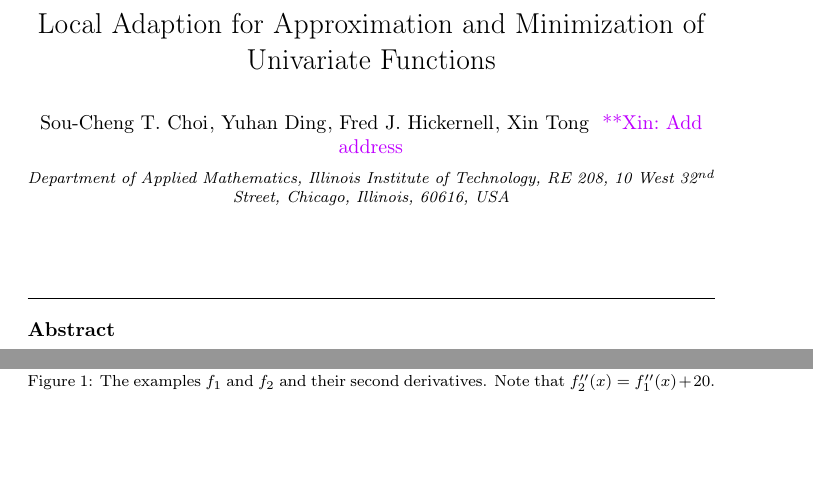
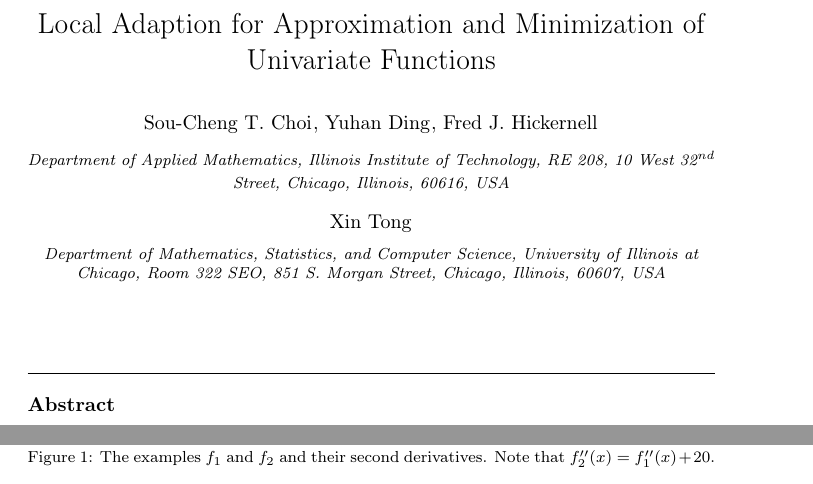
Before and after one commit to xtong5/LocalAdaptiveAppxOpt, a LaTeX paper (TraubMemorialPaper.tex): two parts of pages 1 and 8 of 33, joined at a grey line, cut so that both start at the same text, the shorter picture padded with empty space. Compiled offline with pdfLaTeX.

Commit message:
add address

```diff
--- a/TraubMemorialPaper.tex
+++ b/TraubMemorialPaper.tex
@@ -105,8 +105,10 @@
 \author{Sou-Cheng T.~Choi}
 \author{Yuhan Ding}
 \author{Fred J.~Hickernell}
-\author{Xin Tong \xinnote{Add address}}
 \address{Department of Applied Mathematics, Illinois Institute of Technology, RE 208, 10 West 32$^{\text{nd}}$ Street, Chicago, Illinois, 60616, USA}
+\author{Xin Tong}
+\address{Department of Mathematics, Statistics, and Computer Science, University of Illinois at Chicago, Room 322 SEO, 851 S. Morgan Street, Chicago, Illinois, 60607, USA}
+
 
 
 \begin{abstract}
```
